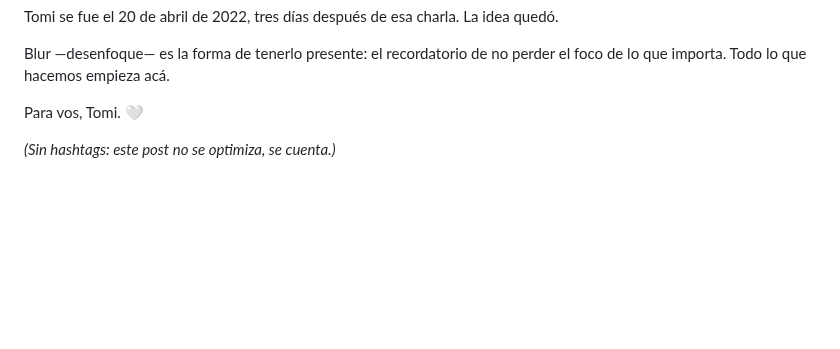
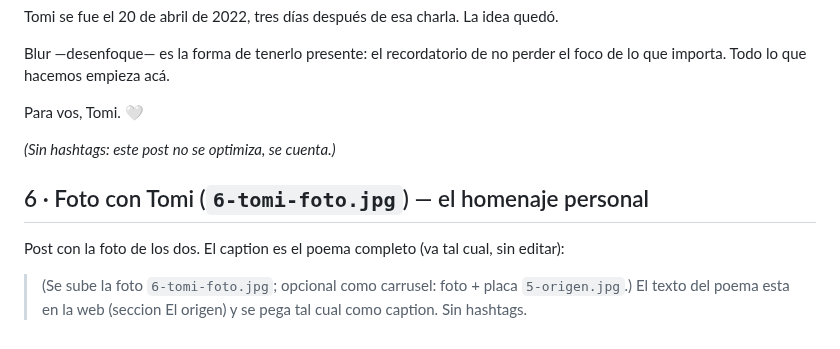
Before and after one commit to gestionamaredes-netizen/ig-crm, a Markdown page: docs/impro/textos-posts-blur.md, the part around the change. Drawn GitHub-style; blank space fills up the shorter version.

```diff
--- a/docs/impro/textos-posts-blur.md
+++ b/docs/impro/textos-posts-blur.md
@@ -58,3 +58,11 @@ Blur —desenfoque— es la forma de tenerlo presente: el recordatorio de no per
 Para vos, Tomi. 🤍
 
 *(Sin hashtags: este post no se optimiza, se cuenta.)*
+
+## 6 · Foto con Tomi (`6-tomi-foto.jpg`) — el homenaje personal
+
+Post con la foto de los dos. El caption es el poema completo (va tal cual, sin editar):
+
+> (Se sube la foto `6-tomi-foto.jpg`; opcional como carrusel: foto + placa `5-origen.jpg`.)
+> El texto del poema esta en la web (seccion El origen) y se pega tal cual como caption.
+> Sin hashtags.
```
Also changed, not shown: docs/impro/posts-blur/6-tomi-foto.jpg (added), web-blur/media/tomi-web.jpg (added), 2 other files.
